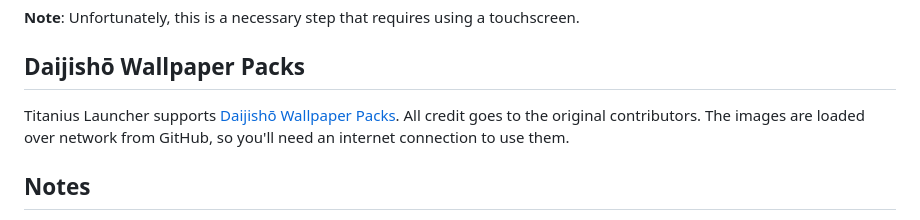
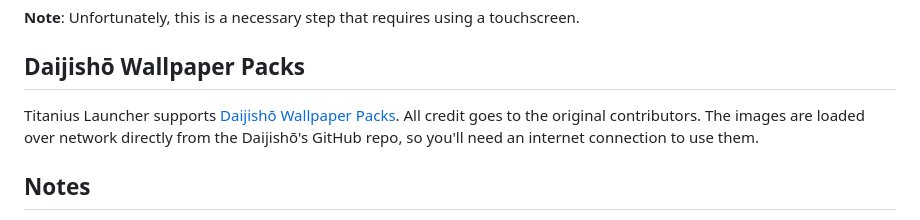
Before and after one commit to dsolonenko/titanius-launcher, a Markdown page: README.md, the part around the change. GitHub-like rendering.

```diff
--- a/README.md
+++ b/README.md
@@ -35,7 +35,7 @@ For instance, if you're using the standalone Drastic for DS, the shared folder i
 ## Daijishō Wallpaper Packs
 
 Titanius Launcher supports [Daijishō Wallpaper Packs](https://daijishou.github.io/Gallery/).
-All credit goes to the original contributors. The images are loaded over network from GitHub, so you'll need an internet connection to use them.
+All credit goes to the original contributors. The images are loaded over network directly from the Daijishō's GitHub repo, so you'll need an internet connection to use them.
 
 ## Notes
 
```
